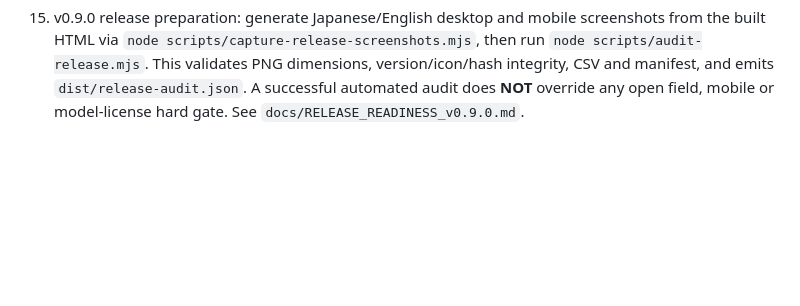
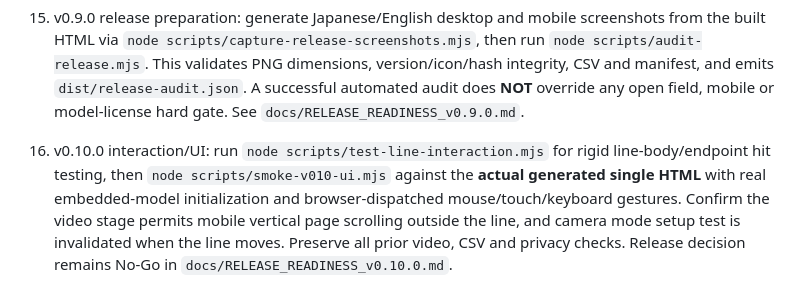
Before and after one commit to ttomohisa/htmlapps-passage-counter, a Markdown page: VERIFY_OFFLINE.md, the part around the change. GitHub-like rendering; blank space fills up the shorter version.

Commit message:
docs(v0.10.0): append mobile A/B gesture and UI regression verification

```diff
--- a/VERIFY_OFFLINE.md
+++ b/VERIFY_OFFLINE.md
@@ -22,3 +22,5 @@ This SIMD-only experimental HTML includes the complete AI model, JavaScript modu
 14. For v0.8.0, run `node scripts/test-accuracy-evaluator.mjs` and `node scripts/evaluate-accuracy.mjs examples/accuracy/synthetic-manifest.json --json=dist/accuracy-example.json`. The synthetic fixture **MUST NOT** satisfy the 100+ independently labeled real-event requirement. Verify the exact uploaded SVG via `scripts/smoke-header.mjs`, the no-border Wi-Fi Share Help action, and offline `scripts/smoke-annotation.mjs` with zero HTTP. Use `docs/ADR-007-ACCURACY-EVALUATION.md` for evidence collection; neither the annotation helper nor synthetic score closes actual device/accuracy gates.
 
 15. v0.9.0 release preparation: generate Japanese/English desktop and mobile screenshots from the built HTML via `node scripts/capture-release-screenshots.mjs`, then run `node scripts/audit-release.mjs`. This validates PNG dimensions, version/icon/hash integrity, CSV and manifest, and emits `dist/release-audit.json`. A successful automated audit does **NOT** override any open field, mobile or model-license hard gate. See `docs/RELEASE_READINESS_v0.9.0.md`.
+
+16. v0.10.0 interaction/UI: run `node scripts/test-line-interaction.mjs` for rigid line-body/endpoint hit testing, then `node scripts/smoke-v010-ui.mjs` against the **actual generated single HTML** with real embedded-model initialization and browser-dispatched mouse/touch/keyboard gestures. Confirm the video stage permits mobile vertical page scrolling outside the line, and camera mode setup test is invalidated when the line moves. Preserve all prior video, CSV and privacy checks. Release decision remains No-Go in `docs/RELEASE_READINESS_v0.10.0.md`.
```
